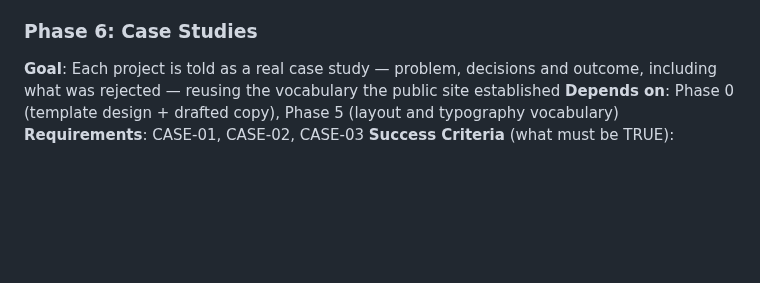
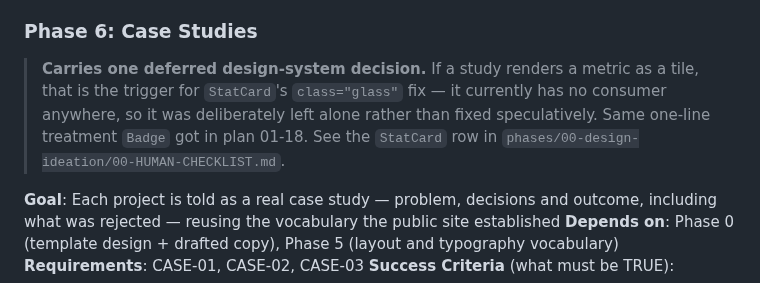
Before and after one commit to akhil-saxena/portfolio, a Markdown page: .planning/ROADMAP.md, the part around the change. GitHub-like rendering; blank space fills up the shorter version.

Commit message:
docs: decide StatCard's class="glass" — defer with a trigger
Carried unresolved through plans 01, 04, 07, 09 and 12, each time flagged as
worth a decision later. The decision is not to fix it yet.

It has no consumer. 00-12's F11 found the admin dashboard does not use it —
pending changes are entity groups with real change lists, not metrics — and
nothing in Release 1 renders a metric tile either, since Work uses project cards
with chips and badges and Resume uses Timeline.

And its sibling defect was fixed on demand rather than speculatively: Badge had
the identical problem, wholly inline-styled with no CSS class, and 01-18 gave it
a class because a consumer needed to target it. That is the working pattern, and
following it here means waiting.

Fixing an unused component would also cut against the core value. The site is
meant to be the proof the design system works, and a gap the site never exposes
is not a finding.

The trigger is recorded on Phase 6 rather than left implicit: if a case study
renders its one hard fact as a tile, StatCard gets the same one-line treatment
Badge got.

```diff
--- a/.planning/ROADMAP.md
+++ b/.planning/ROADMAP.md
@@ -325,6 +325,11 @@ are doc-only.
 
 ### Phase 6: Case Studies
 
+> **Carries one deferred design-system decision.** If a study renders a metric as a tile, that is the
+> trigger for `StatCard`'s `class="glass"` fix — it currently has no consumer anywhere, so it was
+> deliberately left alone rather than fixed speculatively. Same one-line treatment `Badge` got in
+> plan 01-18. See the `StatCard` row in `phases/00-design-ideation/00-HUMAN-CHECKLIST.md`.
+
 **Goal**: Each project is told as a real case study — problem, decisions and outcome, including what was rejected — reusing the vocabulary the public site established
 **Depends on**: Phase 0 (template design + drafted copy), Phase 5 (layout and typography vocabulary)
 **Requirements**: CASE-01, CASE-02, CASE-03
```
Also changed, not shown: 1 other file.
